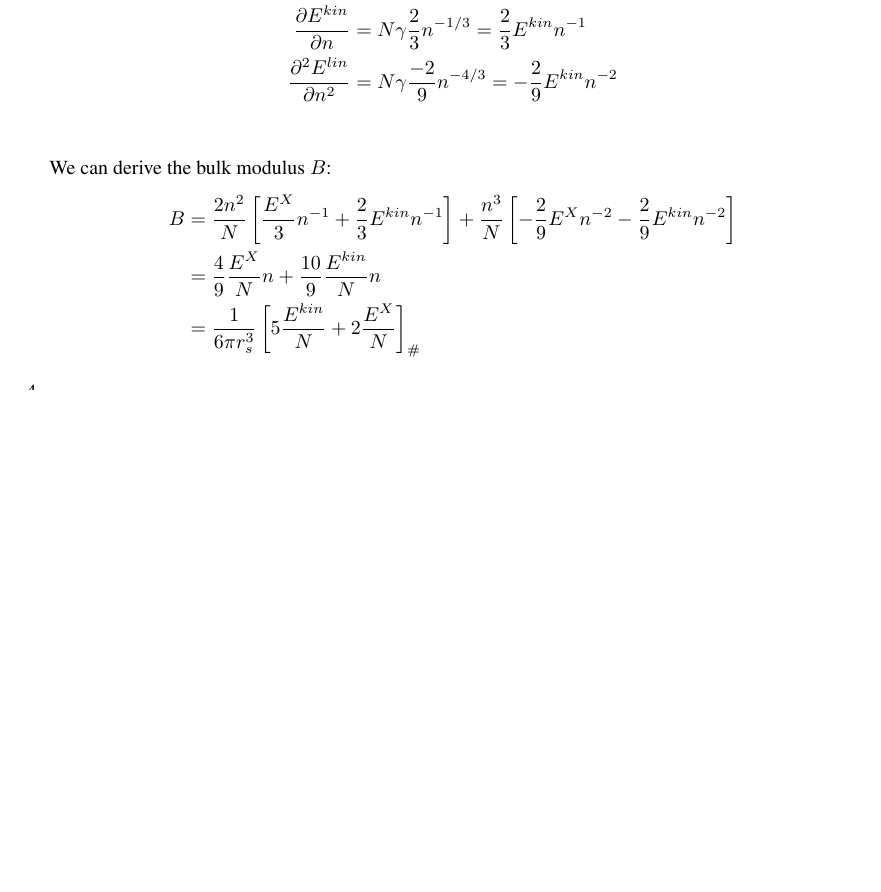
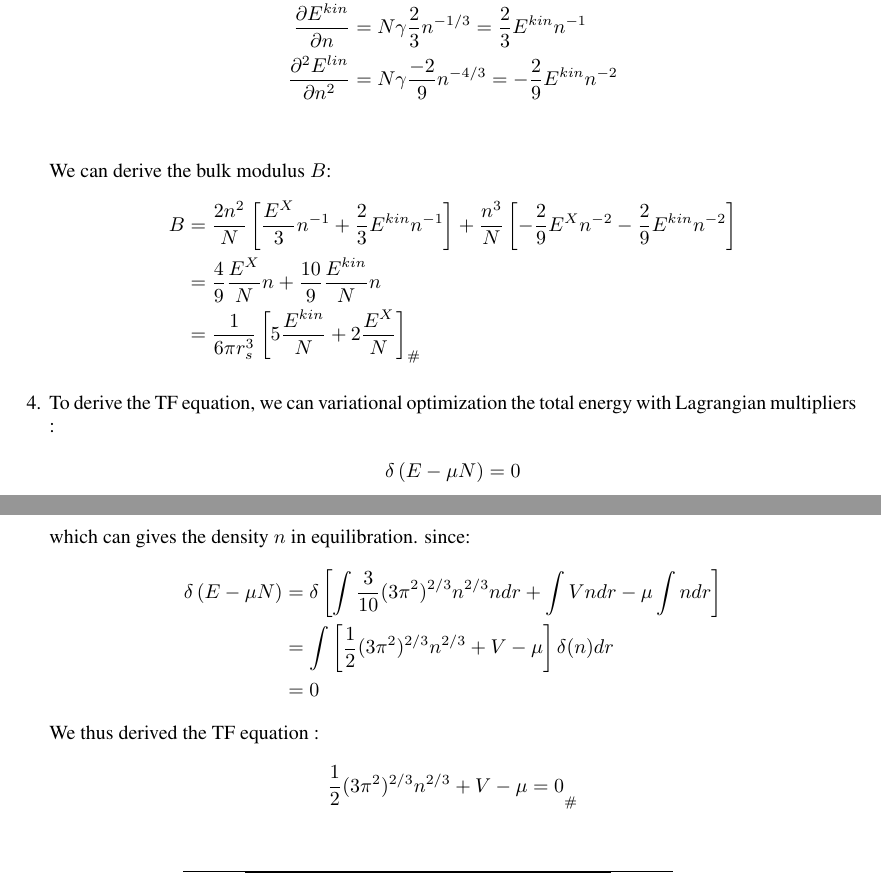
Before and after one commit to kaihsin/FirstPrinciple, a LaTeX problem sheet (hw2/hw2.tex): part of page 3 of 3 before the commit and two parts of pages 3 and 4 of 4 after it, the two joined at a grey line, cut so that both start at the same text, the shorter picture padded with empty space. Compiled offline with pdfLaTeX.

Commit message:
finished hw2

```diff
--- a/hw2/hw2.tex
+++ b/hw2/hw2.tex
@@ -131,7 +131,22 @@
  	  &= { \frac{1}{6\pi r_s^3} \left[ 5\frac{E^{kin}}{N} + 2\frac{E^X}{N}\right] }_{\#}
  \end{align*}
 
- \item
+ \item To derive the TF equation, we can variational optimization the total energy with Lagrangian multipliers :
+	 \begin{align*}
+	 	\delta\left( E -\mu N \right) = 0
+	 \end{align*}
+
+	 which can gives the density $n$ in equilibration. since:
+	 \begin{align*}
+	    \delta\left( E -\mu N \right) &=\delta \left[ \int \frac{3}{10} (3\pi^2)^{2/3} n^{2/3}n dr + \int V n dr - \mu \int n dr \right]  \\
+	    &= \int \left[ \frac{1}{2} (3\pi^2)^{2/3} n^{2/3} +V -\mu \right] \delta (n) dr \\
+	    &= 0
+	 \end{align*}
+	 We thus derived the TF equation :
+	 \begin{align*}
+	     {\frac{1}{2}(3\pi^2)^{2/3} n^{2/3} + V - \mu =0}_{\#}
+	 \end{align*}
+
 
 \end{enumerate}
 
```
Also changed, not shown: hw2/hw2.pdf, 3 other files.
